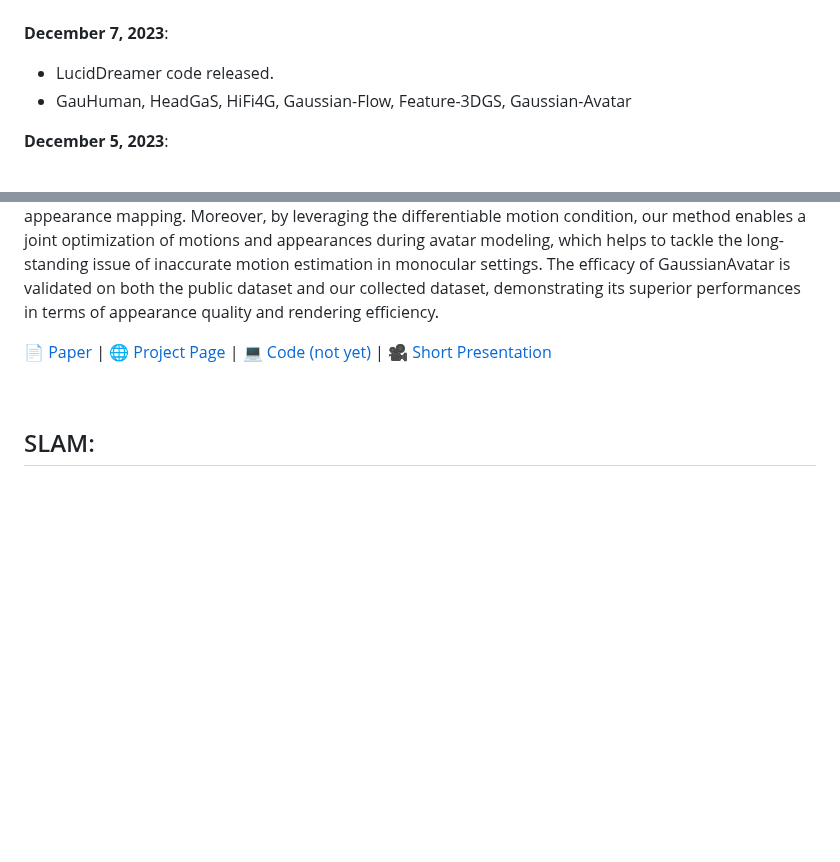
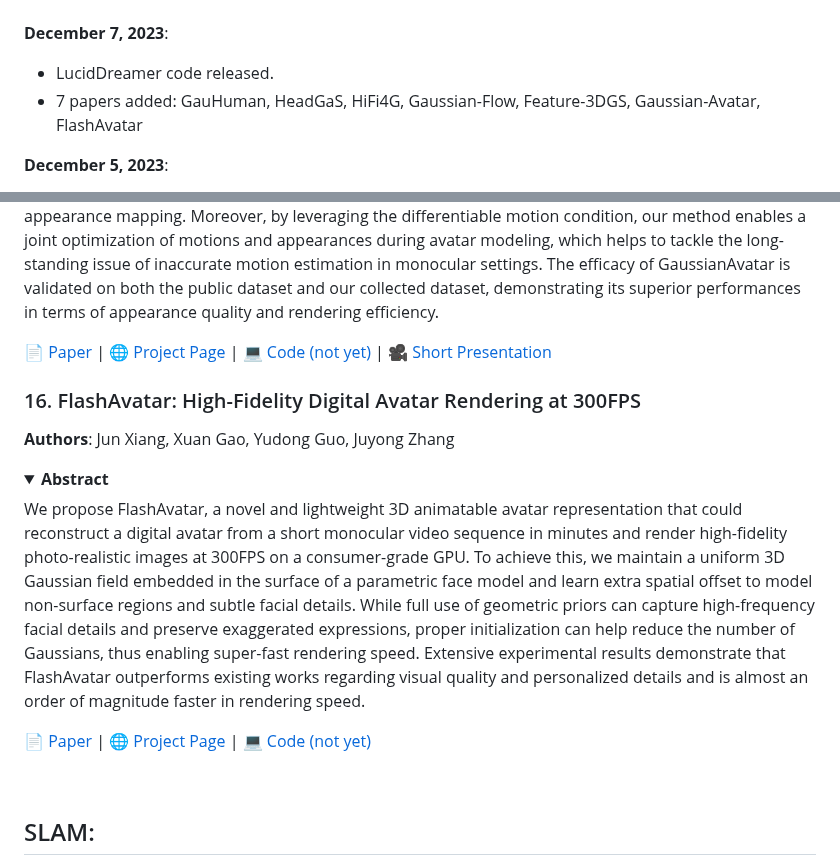
Before and after one commit to MrNeRF/awesome-3D-gaussian-splatting, a Markdown page: README.md, 2 parts joined by grey strips. GitHub-like rendering; folded sections open; blank space fills up the shorter version.

Commit message:
FlashAvatar

```diff
--- a/README.md
+++ b/README.md
@@ -35,7 +35,7 @@ A curated list of papers and open-source resources focused on 3D Gaussian Splatt
 
  **December 7, 2023**:
   - LucidDreamer code released.
-  - GauHuman, HeadGaS, HiFi4G, Gaussian-Flow, Feature-3DGS, Gaussian-Avatar
+  - 7 papers added: GauHuman, HeadGaS, HiFi4G, Gaussian-Flow, Feature-3DGS, Gaussian-Avatar, FlashAvatar
 
  **December 5, 2023**:
   - 9 papers added: NeuSG, GaussianHead, GaussianAvatars, GPS-Gaussian, Neural Parametric Gaussians for Monocular Non-Rigid Object Reconstruction, SplaTAM, MANUS, Segment Any, and Language embedded 3D Gaussians
@@ -570,6 +570,16 @@ We present GaussianAvatar, an efficient approach to creating realistic human ava
 
  [📄 Paper](https://arxiv.org/pdf/2312.02134.pdf) | [🌐 Project Page](https://huliangxiao.github.io/GaussianAvatar) | [💻 Code (not yet)](https://github.com/huliangxiao/GaussianAvatar) | [🎥 Short Presentation](https://drive.google.com/file/d/1eh7vxRxer7gfvPhs8jDE56oRjayBc9oe/view)
 
+### 16. FlashAvatar: High-Fidelity Digital Avatar Rendering at 300FPS
+**Authors**: Jun Xiang, Xuan Gao, Yudong Guo, Juyong Zhang
+
+<details span>
+<summary><b>Abstract</b></summary>
+We propose FlashAvatar, a novel and lightweight 3D animatable avatar representation that could reconstruct a digital avatar from a short monocular video sequence in minutes and render high-fidelity photo-realistic images at 300FPS on a consumer-grade GPU. To achieve this, we maintain a uniform 3D Gaussian field embedded in the surface of a parametric face model and learn extra spatial offset to model non-surface regions and subtle facial details. While full use of geometric priors can capture high-frequency facial details and preserve exaggerated expressions, proper initialization can help reduce the number of Gaussians, thus enabling super-fast rendering speed. Extensive experimental results demonstrate that FlashAvatar outperforms existing works regarding visual quality and personalized details and is almost an order of magnitude faster in rendering speed.
+</details>
+
+ [📄 Paper](https://arxiv.org/pdf/2312.02134.pdf) | [🌐 Project Page](https://ustc3dv.github.io/FlashAvatar/) | [💻 Code (not yet)]()
+
 <br>
 
 ## SLAM:
```
